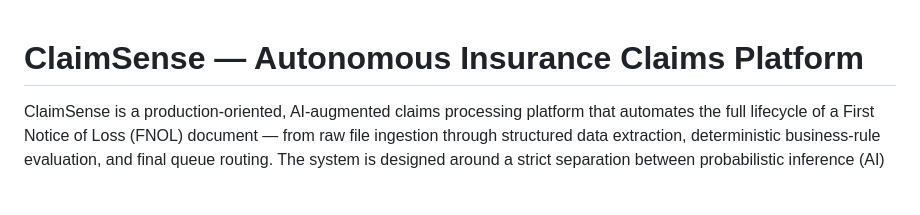
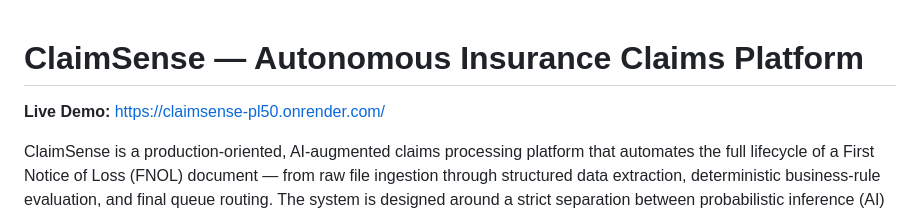
Before and after one commit to techmedaddy/ClaimSense, a Markdown page: README.md, the part around the change. Rendered like a GitHub page; blank space fills up the shorter version.

Commit message:
docs: Add live demo link to README.md

```diff
--- a/README.md
+++ b/README.md
@@ -1,4 +1,6 @@
 # ClaimSense — Autonomous Insurance Claims Platform
+
+**Live Demo:** [https://claimsense-pl50.onrender.com/](https://claimsense-pl50.onrender.com/)
 
 ClaimSense is a production-oriented, AI-augmented claims processing platform that automates the full lifecycle of a First Notice of Loss (FNOL) document — from raw file ingestion through structured data extraction, deterministic business-rule evaluation, and final queue routing. The system is designed around a strict separation between probabilistic inference (AI) and deterministic decision-making (rules engine), ensuring regulatory auditability without sacrificing processing throughput.
 
```
